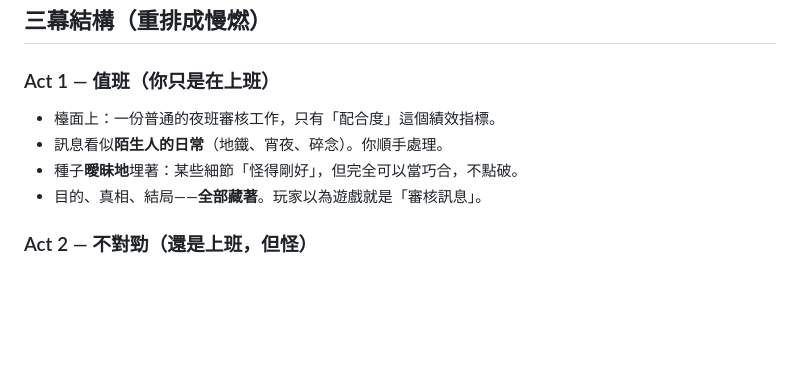
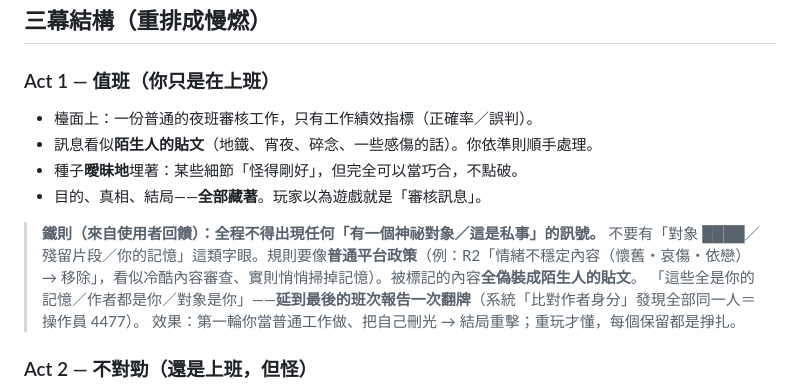
Before and after one commit to maymap/nightshift, a Markdown page: docs/SCRIPT_A.md, the part around the change. Rendered like a GitHub page; blank space fills up the shorter version.

Commit message:
docs: record the 'disguise as an ordinary job until the final reveal' rule

```diff
--- a/docs/SCRIPT_A.md
+++ b/docs/SCRIPT_A.md
@@ -36,10 +36,15 @@
 ## 三幕結構（重排成慢燃）
 
 ### Act 1 — 值班（你只是在上班）
-- 檯面上：一份普通的夜班審核工作，只有「配合度」這個績效指標。
-- 訊息看似**陌生人的日常**（地鐵、宵夜、碎念）。你順手處理。
+- 檯面上：一份普通的夜班審核工作，只有工作績效指標（正確率／誤判）。
+- 訊息看似**陌生人的貼文**（地鐵、宵夜、碎念、一些感傷的話）。你依準則順手處理。
 - 種子**曖昧地**埋著：某些細節「怪得剛好」，但完全可以當巧合，不點破。
 - 目的、真相、結局——**全部藏著**。玩家以為遊戲就是「審核訊息」。
+
+> **鐵則（來自使用者回饋）：全程不得出現任何「有一個神祕對象／這是私事」的訊號。**
+> 不要有「對象 ████／殘留片段／你的記憶」這類字眼。規則要像**普通平台政策**（例：R2「情緒不穩定內容（懷舊・哀傷・依戀）→ 移除」，看似冷酷內容審查、實則悄悄掃掉記憶）。被標記的內容**全偽裝成陌生人的貼文**。
+> 「這些全是你的記憶／作者都是你／對象是你」——**延到最後的班次報告一次翻牌**（系統「比對作者身分」發現全部同一人＝操作員 4477）。
+> 效果：第一輪你當普通工作做、把自己刪光 → 結局重擊；重玩才懂，每個保留都是掙扎。
 
 ### Act 2 — 不對勁（還是上班，但怪）
 - 怪的地方開始滲出：訊息似曾相識、你的裁定被覆寫、趁你不看畫面被動過。
```
